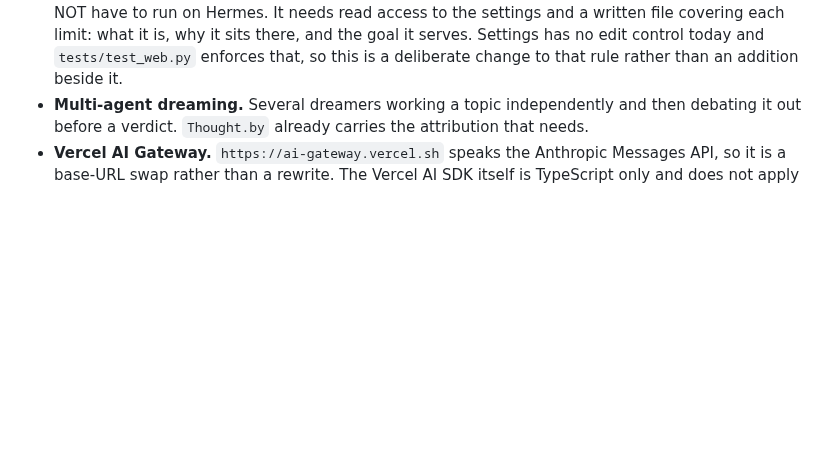
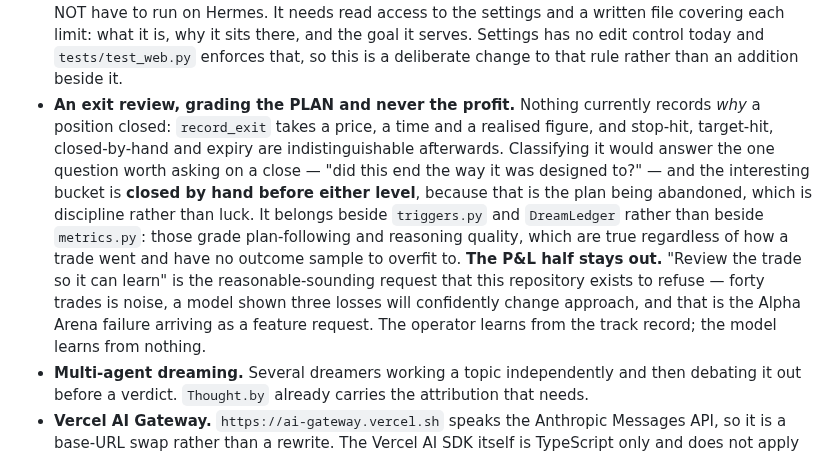
Before and after one commit to electrumnz/Electrum_Investments, a Markdown page: CLAUDE.md, the part around the change. Rendered like a GitHub page; blank space fills up the shorter version.

Commit message:
Note the exit review, and which half of it must never be built
Nothing records why a position closed. `record_exit` takes a price, a time
and a realised figure, so stop-hit, target-hit, closed-by-hand and expiry are
indistinguishable afterwards — verified, no exit-reason field exists anywhere.

Classifying that is worth building and belongs beside `triggers.py` and
`DreamLedger`, which grade plan-following and reasoning quality: facts true
regardless of how a trade went, with no outcome sample to overfit to. The
bucket that earns it is "closed by hand before either level", which is the
plan being abandoned.

Recorded together with the half that must stay unbuilt, because they arrive
as one request. "Review the trade so it can learn" sounds reasonable and is
the exact failure the guardrails exist for: forty trades is noise, a model
shown three losses will confidently change approach, and the P&L feedback
loop is Alpha Arena arriving as a feature request. The operator learns from
the track record; the model learns from nothing.

Co-Authored-By: Claude Opus 5 <noreply@anthropic.com>
Claude-Session: https://claude.ai/code/session_01J8Gy99zgUW3Jo16s3NcEuk

```diff
--- a/CLAUDE.md
+++ b/CLAUDE.md
@@ -1625,6 +1625,21 @@ for a while and agree with them.
   covering each limit: what it is, why it sits there, and the goal it serves.
   Settings has no edit control today and `tests/test_web.py` enforces that, so
   this is a deliberate change to that rule rather than an addition beside it.
+- **An exit review, grading the PLAN and never the profit.** Nothing currently
+  records *why* a position closed: `record_exit` takes a price, a time and a
+  realised figure, and stop-hit, target-hit, closed-by-hand and expiry are
+  indistinguishable afterwards. Classifying it would answer the one question
+  worth asking on a close — "did this end the way it was designed to?" — and
+  the interesting bucket is **closed by hand before either level**, because
+  that is the plan being abandoned, which is discipline rather than luck.
+  It belongs beside `triggers.py` and `DreamLedger` rather than beside
+  `metrics.py`: those grade plan-following and reasoning quality, which are
+  true regardless of how a trade went and have no outcome sample to overfit to.
+  **The P&L half stays out.** "Review the trade so it can learn" is the
+  reasonable-sounding request that this repository exists to refuse — forty
+  trades is noise, a model shown three losses will confidently change approach,
+  and that is the Alpha Arena failure arriving as a feature request. The
+  operator learns from the track record; the model learns from nothing.
 - **Multi-agent dreaming.** Several dreamers working a topic independently and
   then debating it out before a verdict. `Thought.by` already carries the
   attribution that needs.
```
